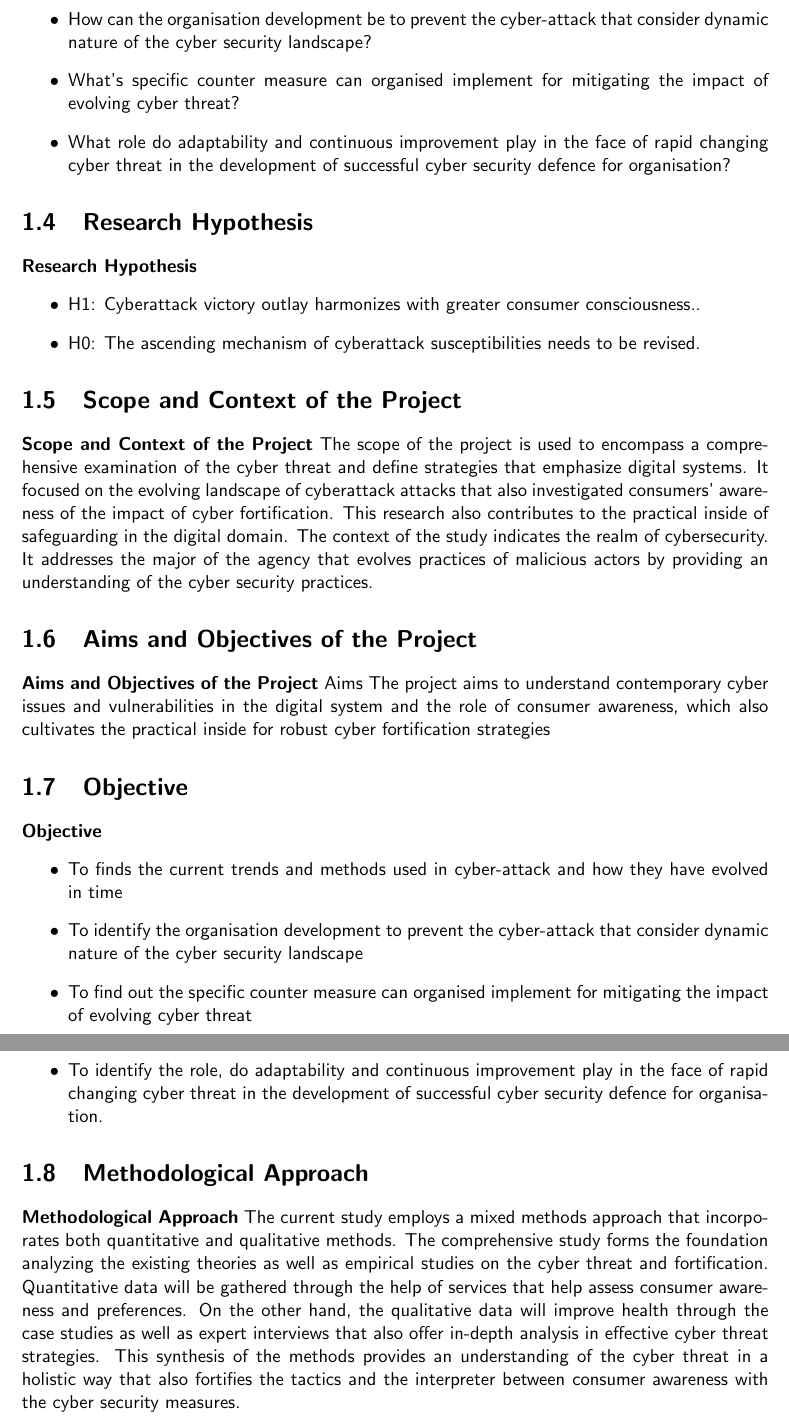
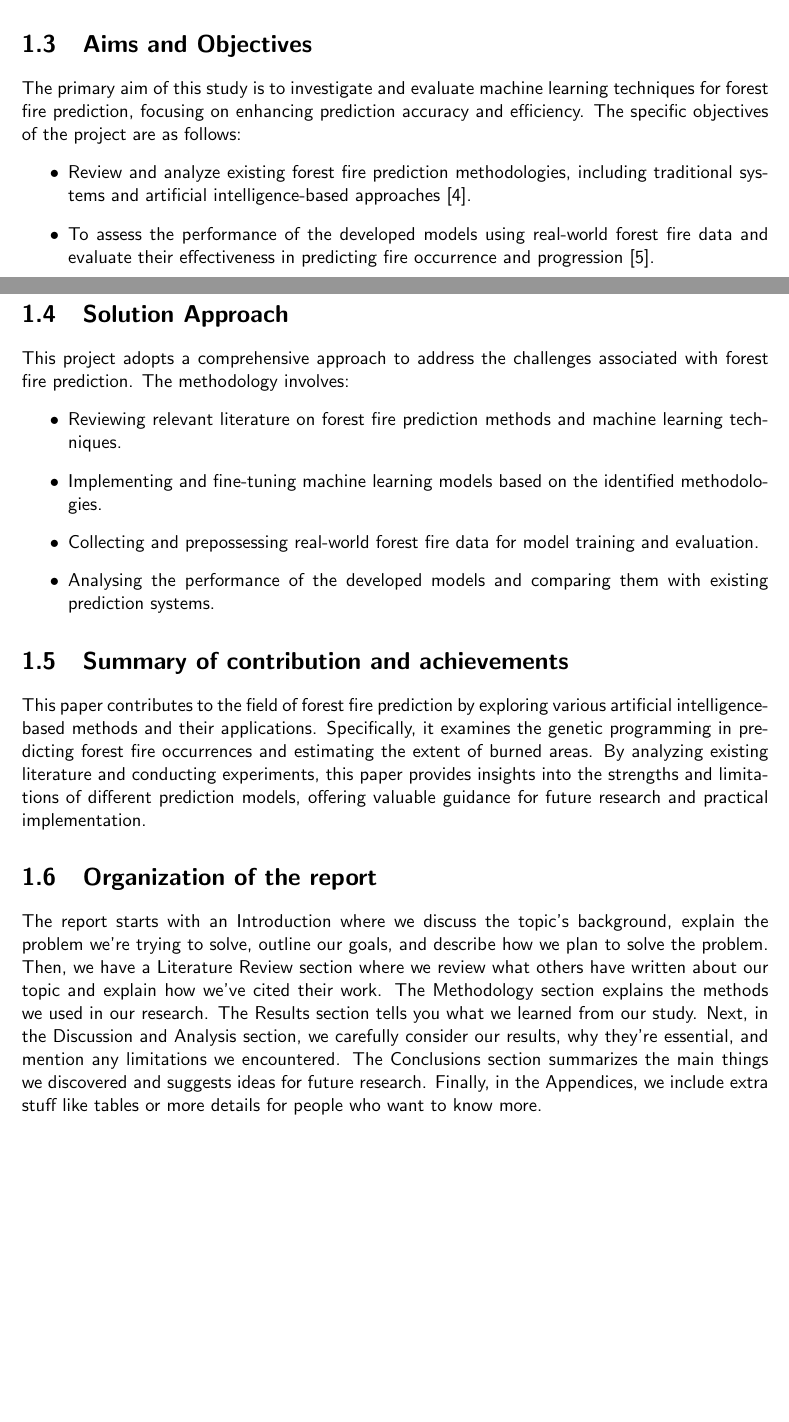
Before and after one commit to csci595-research-lit-spring-2024/595-class-project-spring-2024-Mounikam333, a LaTeX thesis (reports/main_cs_tamuc_report.tex, which reads reports/chapters/introduction.tex, reports/references.bib): two parts of pages 11 and 12 of 35 before the commit and two parts of pages 10 and 11 of 34 after it, joined at a grey line, cut at the place of the change, the shorter picture padded with empty space. Compiled offline with pdfLaTeX.

Commit message:
New Introduction

```diff
--- a/reports/chapters/introduction.tex
+++ b/reports/chapters/introduction.tex
@@ -32,3 +18,4 @@ of averting and appeasing cyberattacks.
 
 %%%%%%%%%%%%%%%%%%%%%%%%%%%%%%%%%%%%%%%%%%%%%%%%%%%%%%%%%%%%%%%%%%%%%%%%%%%%%%%%%%%
 
+\section{Aims and Objectives}
@@ -41,69 +23,37 @@ of averting and appeasing cyberattacks.
-    \item How can the organisation development be to prevent the cyber-attack that consider dynamic nature of the cyber security landscape?
-    \item What's specific counter measure can organised implement for mitigating the impact of evolving cyber threat?
-    \item What role do adaptability and continuous improvement play in the face of rapid changing cyber threat in the development of successful cyber security defence for organisation?
-\end{itemize}
-%%%%%%%%%%%%%%%%%%%%%%%%%%%%%%%%%%%%%%%%%%%%%%%%%%%%%%%%%%%%%%%%%%%%%%%%%%%%%%%%%%%
 
-\section{Research Hypothesis}
-\label{sec:into_back}
-\textbf{Research Hypothesis}
+The primary aim of this study is to investigate and evaluate machine learning techniques for forest fire prediction, focusing on enhancing prediction accuracy and efficiency. The specific objectives of the project are as follows:
 \begin{itemize}
 
-    \item H1: Cyberattack victory outlay harmonizes with greater consumer consciousness..
-    \item H0: The ascending mechanism of cyberattack susceptibilities needs to be revised.
+    \item Review and analyze existing forest fire prediction methodologies, including traditional systems and artificial intelligence-based approaches [4].
+    \item To assess the performance of the developed models using real-world forest fire data and evaluate their effectiveness in predicting fire occurrence and progression [5].
 
 \end{itemize}
 
 %%%%%%%%%%%%%%%%%%%%%%%%%%%%%%%%%%%%%%%%%%%%%%%%%%%%%%%%%%%%%%%%%%%%%%%%%%%%%%%%%%%
 
-\section{Scope and Context of the Project}
+\section{Solution Approach}
 \label{sec:into_back}
-\textbf{Scope and Context of the Project}
-The scope of the project is used to encompass a comprehensive examination of the cyber threat
-and define strategies that emphasize digital systems. It focused on the evolving landscape of
-cyberattack attacks that also investigated consumers' awareness of the impact of cyber
-fortification. This research also contributes to the practical inside of safeguarding in the
-digital domain.
-The context of the study indicates the realm of cybersecurity. It addresses the major of the
-agency that evolves practices of malicious actors by providing an understanding of the cyber
-security practices.
+This project adopts a comprehensive approach to address the challenges associated with forest fire prediction. The methodology involves:
+\begin{itemize}
+    \item Reviewing relevant literature on forest fire prediction methods and machine learning techniques.
+    \item Implementing and fine-tuning machine learning models based on the identified methodologies.
+    \item Collecting and prepossessing real-world forest fire data for model training and evaluation.
+    \item Analysing the performance of the developed models and comparing them with existing prediction systems.
+\end{itemize}
+
+
+%%%%%%%%%%%%%%%%%%%%%%%%%%%%%%%%%%%%%%%%%%%%%%%%%%%%%%%%%%%%%%%%%%%%%%%%%%%%%%%%%%
+
+\section{Summary of contribution and achievements}
+\label{sec:into_back}
+This paper contributes to the field of forest fire prediction by exploring various artificial intelligence-based methods and their applications. Specifically, it examines the genetic programming in predicting forest fire occurrences and estimating the extent of burned areas. By analyzing existing literature and conducting experiments, this paper provides insights into the strengths and limitations of different prediction models, offering valuable guidance for future research and practical implementation.
 
 
 %%%%%%%%%%%%%%%%%%%%%%%%%%%%%%%%%%%%%%%%%%%%%%%%%%%%%%%%%%%%%%%%%%%%%%%%%%%%%%%%%%%
 
-\section{Aims and Objectives of the Project}
+\section{Organization of the report}
 \label{sec:into_back}
-\textbf{Aims and Objectives of the Project}
-Aims
-The project aims to understand contemporary cyber issues and vulnerabilities in the digital
-system and the role of consumer awareness, which also cultivates the practical inside for
-robust cyber fortification strategies
+The report starts with an Introduction where we discuss the topic's background, explain the problem we're trying to solve, outline our goals, and describe how we plan to solve the problem. Then, we have a Literature Review section where we review what others have written about our topic and explain how we've cited their work. The Methodology section explains the methods we used in our research. The Results section tells you what we learned from our study. Next, in the Discussion and Analysis section, we carefully consider our results, why they're essential, and mention any limitations we encountered. The Conclusions section summarizes the main things we discovered and suggests ideas for future research. Finally, in the Appendices, we include extra stuff like tables or more details for people who want to know more.
 
 
-
-\section{Objective}
-\label{sec:into_back}
-\textbf{Objective}
-\begin{itemize}
-    \item To finds the current trends and methods used in cyber-attack and how they have evolved in time
-    \item To identify the organisation development to prevent the cyber-attack that consider dynamic nature of the cyber security landscape
-    \item To find out the specific counter measure can organised implement for mitigating the impact of evolving cyber threat
-    \item To identify the role, do adaptability and continuous improvement play in the face of rapid changing cyber threat in the development of successful cyber security defence for organisation.
-\end{itemize}
-
 %%%%%%%%%%%%%%%%%%%%%%%%%%%%%%%%%%%%%%%%%%%%%%%%%%%%%%%%%%%%%%%%%%%%%%%%%%%%%%%%%%%
-
-\section{Methodological Approach}
-\label{sec:into_back}
-\textbf{Methodological Approach}
-The current study employs a mixed methods approach that incorporates both quantitative and
-qualitative methods. The comprehensive study forms the foundation analyzing the existing
-theories as well as empirical studies on the cyber threat and fortification. Quantitative data
-will be gathered through the help of services that help assess consumer awareness and
-preferences. On the other hand, the qualitative data will improve health through the case
-studies as well as expert interviews that also offer in-depth analysis in effective cyber
-threat strategies. This synthesis of the methods provides an understanding of the cyber threat
-in a holistic way that also fortifies the tactics and the interpreter between consumer
-awareness with the cyber security measures.
-
-%%%%%%%%%%%%%%%%%%%%%%%%%%%%%%%%%%%%%%%%%%%%%%%%%%%%%%%%%%%%%%%%%%%%%%%%%%%%%%%%%%%
--- a/reports/references.bib
+++ b/reports/references.bib
@@ -28,0 +24 @@
+    title={Artificial intelligence for forest fire prediction},
```
Also changed, not shown: reports/595_Malka_The_Detailed_Analysis_of_Cyber_Attacks_and_Their_Countermeasures_to_Prevent_Them_Effectively.pdf, reports/chapters/introduction.tex (31 more changed lines), reports/references.bib (84 more changed lines).
